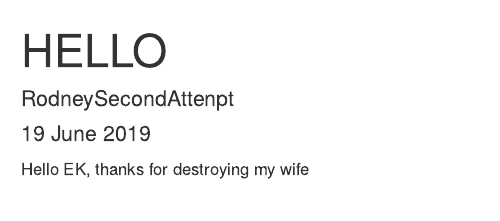
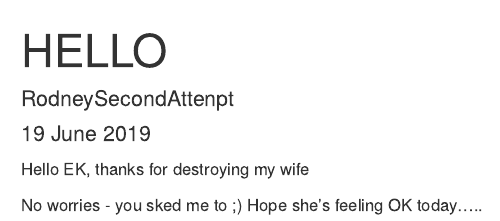
Before and after one commit to Eva-K/PartnerGit, an R Markdown document (FromCuba.Rmd): the page in a window 1100 px wide, from its top. Rendered offline with R 4.5, knitr and Pandoc, with nearby package versions.

Commit message:
EK initial salutation

```diff
--- a/FromCuba.Rmd
+++ b/FromCuba.Rmd
@@ -5,3 +5,6 @@ date: "19 June 2019"
 output: html_document
 ---
 Hello EK, thanks for destroying my wife
+
+No worries - you sked me to ;)
+Hope she's feeling OK today.....
```
